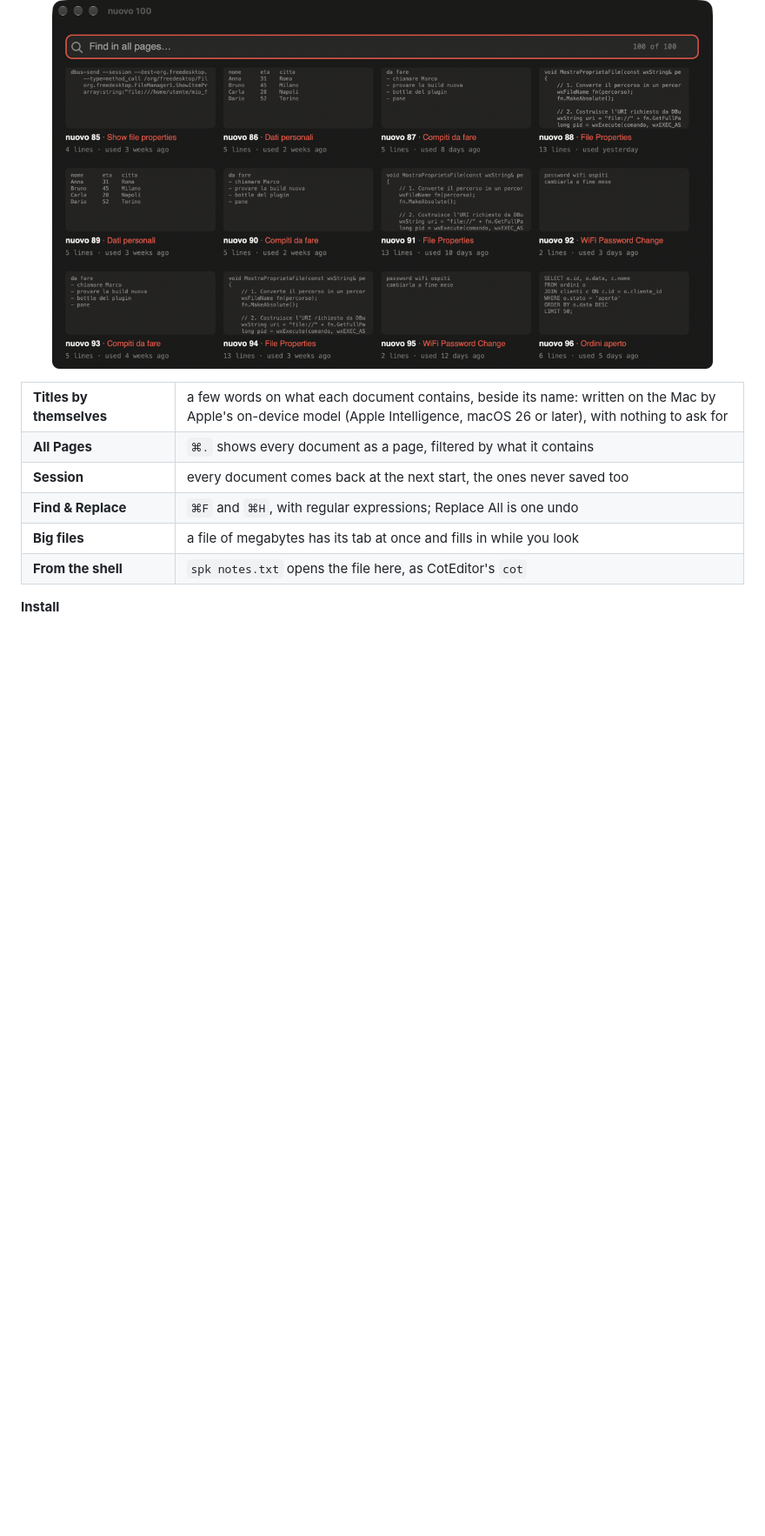
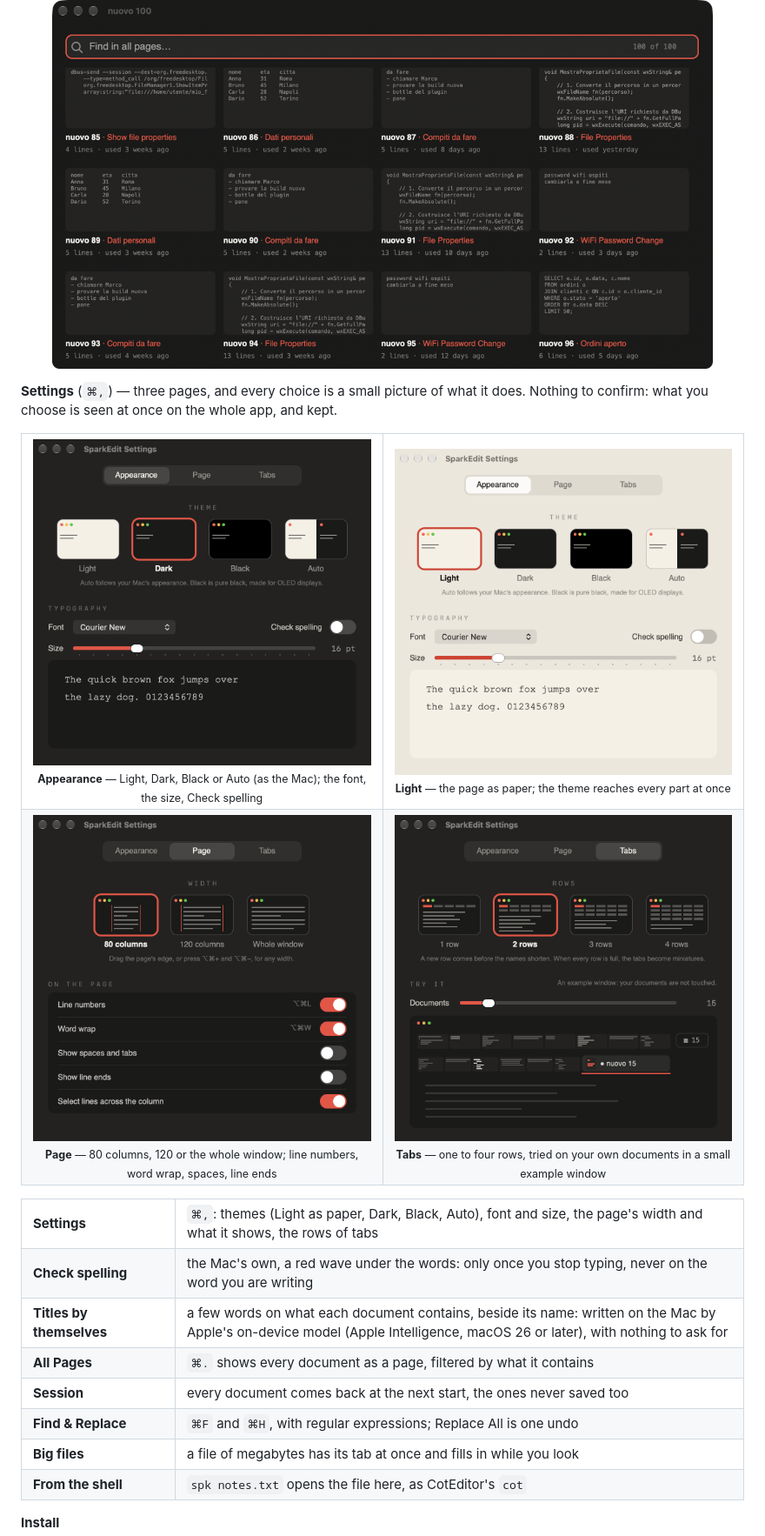
Before and after one commit to siriokds/homebrew-tap, a Markdown page: README.md, the part around the change. Shown at 87% size. Rendered like a GitHub page; pictures changed too: images/settings-appearance.png (added), images/settings-light.png (added), images/settings-page.png (added); blank space fills up the shorter version.

Commit message:
SparkEdit 2.0.0 build 183: Settings (themes, font, size, Check spelling, the page, the rows of tabs); the README shows its three pages

```diff
--- a/README.md
+++ b/README.md
@@ -183,7 +183,23 @@ type, and only the pages with those words stay.
   <img src="images/all-pages.png" alt="All Pages: a grid of the open documents as pages, with a field to filter them" width="760">
 </p>
 
+**Settings** (`⌘,`) — three pages, and every choice is a small picture of what it does. Nothing
+to confirm: what you choose is seen at once on the whole app, and kept.
+
 <table>
+<tr>
+<td width="50%" align="center" valign="top"><img src="images/settings-appearance.png" alt="Settings, Appearance: the four themes as small windows, the font, Check spelling, the size, a preview"><br><sub><b>Appearance</b> — Light, Dark, Black or Auto (as the Mac); the font, the size, Check spelling</sub></td>
+<td width="50%" align="center" valign="top"><img src="images/settings-light.png" alt="Settings in the Light theme: paper"><br><sub><b>Light</b> — the page as paper; the theme reaches every part at once</sub></td>
+</tr>
+<tr>
+<td width="50%" align="center" valign="top"><img src="images/settings-page.png" alt="Settings, Page: the width as three small windows, a card of switches"><br><sub><b>Page</b> — 80 columns, 120 or the whole window; line numbers, word wrap, spaces, line ends</sub></td>
+<td width="50%" align="center" valign="top"><img src="images/settings-tabs.png" alt="Settings, Tabs: the rows as four small windows, a small window to try them"><br><sub><b>Tabs</b> — one to four rows, tried on your own documents in a small example window</sub></td>
+</tr>
+</table>
+
+<table>
+<tr><td width="150"><b>Settings</b></td><td><code>⌘,</code>: themes (Light as paper, Dark, Black, Auto), font and size, the page's width and what it shows, the rows of tabs</td></tr>
+<tr><td width="150"><b>Check spelling</b></td><td>the Mac's own, a red wave under the words: only once you stop typing, never on the word you are writing</td></tr>
 <tr><td width="150"><b>Titles by themselves</b></td><td>a few words on what each document contains, beside its name: written on the Mac by Apple's on-device model (Apple Intelligence, macOS 26 or later), with nothing to ask for</td></tr>
 <tr><td width="150"><b>All Pages</b></td><td><code>⌘.</code> shows every document as a page, filtered by what it contains</td></tr>
 <tr><td width="150"><b>Session</b></td><td>every document comes back at the next start, the ones never saved too</td></tr>
```
Also changed, not shown: 1 other file.
